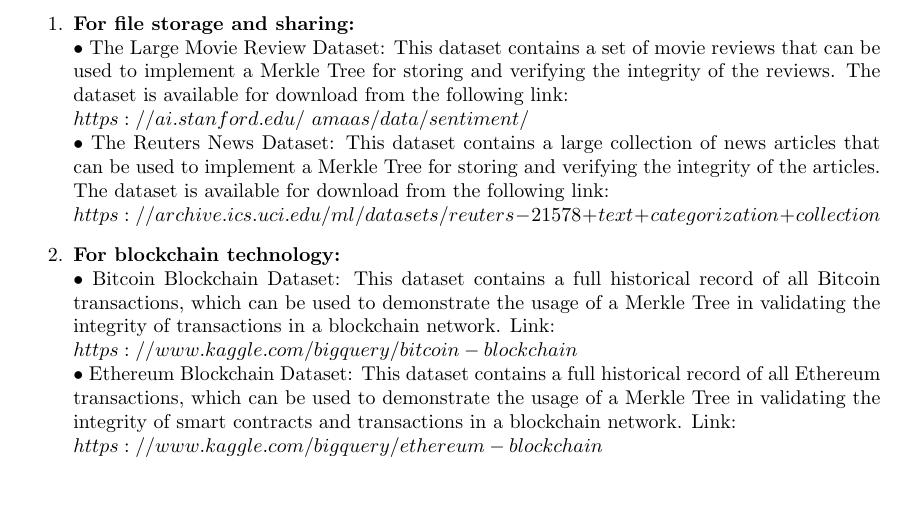
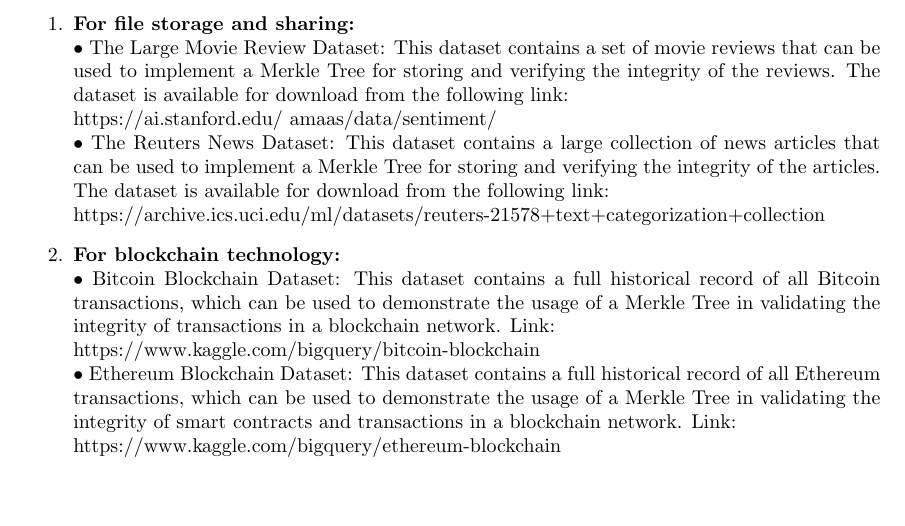
Before and after one commit to rohanraaj2/Merkle-Tree, a LaTeX document (L2_Group_2.tex): part of page 3 of 4, cut so that both start at the same text. Compiled offline with pdfLaTeX.

Commit message:
$ removed from websites

```diff
--- a/L2_Group_2.tex
+++ b/L2_Group_2.tex
@@ -46,11 +46,11 @@
 \newpage
 \section{Datasets}
     \begin{enumerate}
-     \item \textbf{For file storage and sharing:}\\ •	The Large Movie Review Dataset: This dataset contains a set of movie reviews that can be used to implement a Merkle Tree for storing and verifying the integrity of the reviews. The dataset is available for download from the following link: \\$https://ai.stanford.edu/~amaas/data/sentiment/$  \\
-        •	The Reuters News Dataset: This dataset contains a large collection of news articles that can be used to implement a Merkle Tree for storing and verifying the integrity of the articles. The dataset is available for download from the following link: \\$https://archive.ics.uci.edu/ml/datasets/reuters-21578+text+categorization+collection$
+     \item \textbf{For file storage and sharing:}\\ •	The Large Movie Review Dataset: This dataset contains a set of movie reviews that can be used to implement a Merkle Tree for storing and verifying the integrity of the reviews. The dataset is available for download from the following link: \\https://ai.stanford.edu/~amaas/data/sentiment/  \\
+        •	The Reuters News Dataset: This dataset contains a large collection of news articles that can be used to implement a Merkle Tree for storing and verifying the integrity of the articles. The dataset is available for download from the following link: \\https://archive.ics.uci.edu/ml/datasets/reuters-21578+text+categorization+collection
 
-        \item \textbf{For blockchain technology:} \\ •	Bitcoin Blockchain Dataset: This dataset contains a full historical record of all Bitcoin transactions, which can be used to demonstrate the usage of a Merkle Tree in validating the integrity of transactions in a blockchain network. Link: \\$https://www.kaggle.com/bigquery/bitcoin-blockchain$
-        \\•	Ethereum Blockchain Dataset: This dataset contains a full historical record of all Ethereum transactions, which can be used to demonstrate the usage of a Merkle Tree in validating the integrity of smart contracts and transactions in a blockchain network. Link: \\$https://www.kaggle.com/bigquery/ethereum-blockchain$
+        \item \textbf{For blockchain technology:} \\ •	Bitcoin Blockchain Dataset: This dataset contains a full historical record of all Bitcoin transactions, which can be used to demonstrate the usage of a Merkle Tree in validating the integrity of transactions in a blockchain network. Link: \\https://www.kaggle.com/bigquery/bitcoin-blockchain
+        \\•	Ethereum Blockchain Dataset: This dataset contains a full historical record of all Ethereum transactions, which can be used to demonstrate the usage of a Merkle Tree in validating the integrity of smart contracts and transactions in a blockchain network. Link: \\https://www.kaggle.com/bigquery/ethereum-blockchain
 
 \end{enumerate}
 
```
Also changed, not shown: L2_Group_2.pdf, 4 other files.
